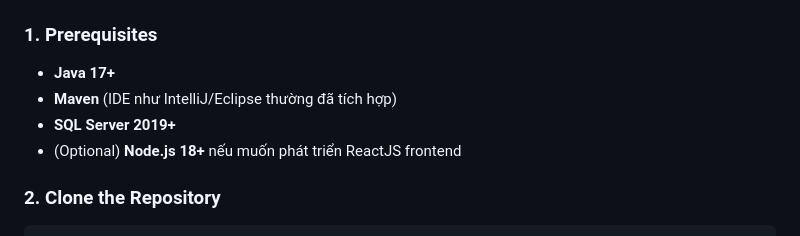
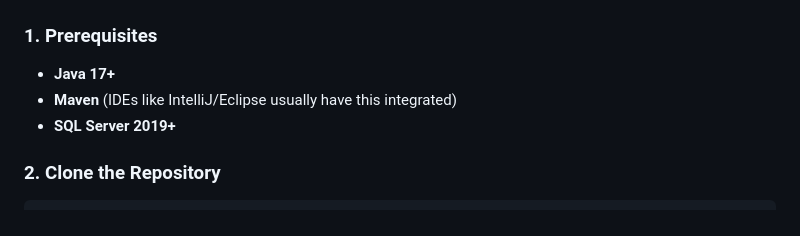
Before and after one commit to congquynh0206/Todo-List_Spring-Boot-Thymeleaf, a Markdown page: README.md, the part around the change. Rendered like a GitHub page.

````diff
--- a/README.md
+++ b/README.md
@@ -97,9 +97,8 @@ This project is created for learning purposes and demonstrates a complete CRUD w
 
 ### 1. Prerequisites
 - **Java 17+**
-- **Maven** (IDE như IntelliJ/Eclipse thường đã tích hợp)
+- **Maven** (IDEs like IntelliJ/Eclipse usually have this integrated)
 - **SQL Server 2019+**
-- (Optional) **Node.js 18+** nếu muốn phát triển ReactJS frontend
 
 ### 2. Clone the Repository
 ```bashv
````
